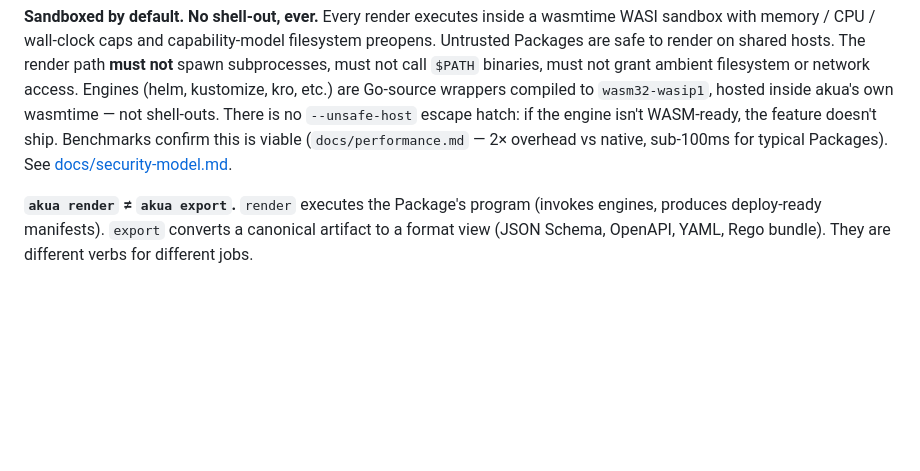
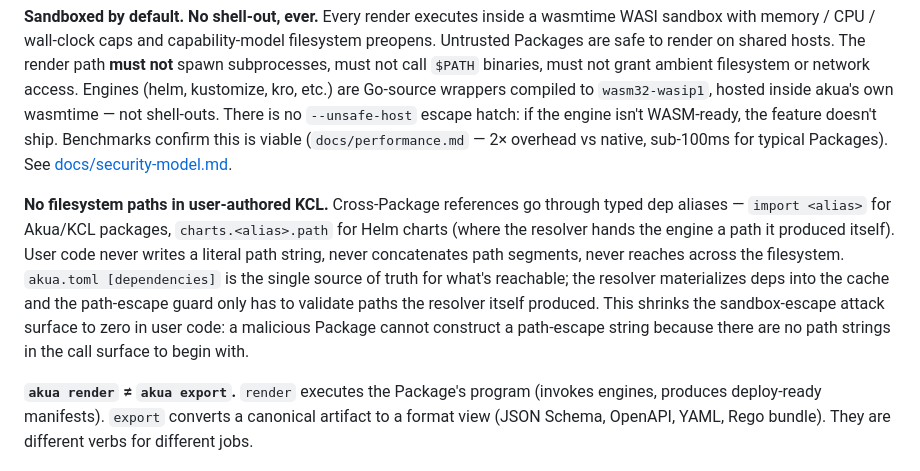
Before and after one commit to cnap-tech/akua, a Markdown page: CLAUDE.md, the part around the change. Drawn GitHub-style; blank space fills up the shorter version.

```diff
--- a/CLAUDE.md
+++ b/CLAUDE.md
@@ -62,6 +62,8 @@ Violations of these are architectural bugs:
 **Signed + attested by default.** `akua publish` emits cosign signature + SLSA v1 predicate unless the caller explicitly opts out. Consumers verify by default on pull.
 
 **Sandboxed by default. No shell-out, ever.** Every render executes inside a wasmtime WASI sandbox with memory / CPU / wall-clock caps and capability-model filesystem preopens. Untrusted Packages are safe to render on shared hosts. The render path **must not** spawn subprocesses, must not call `$PATH` binaries, must not grant ambient filesystem or network access. Engines (helm, kustomize, kro, etc.) are Go-source wrappers compiled to `wasm32-wasip1`, hosted inside akua's own wasmtime — not shell-outs. There is no `--unsafe-host` escape hatch: if the engine isn't WASM-ready, the feature doesn't ship. Benchmarks confirm this is viable (`docs/performance.md` — 2× overhead vs native, sub-100ms for typical Packages). See [docs/security-model.md](docs/security-model.md).
+
+**No filesystem paths in user-authored KCL.** Cross-Package references go through typed dep aliases — `import <alias>` for Akua/KCL packages, `charts.<alias>.path` for Helm charts (where the resolver hands the engine a path it produced itself). User code never writes a literal path string, never concatenates path segments, never reaches across the filesystem. `akua.toml [dependencies]` is the single source of truth for what's reachable; the resolver materializes deps into the cache and the path-escape guard only has to validate paths the resolver itself produced. This shrinks the sandbox-escape attack surface to zero in user code: a malicious Package cannot construct a path-escape string because there are no path strings in the call surface to begin with.
 
 **`akua render` ≠ `akua export`.** `render` executes the Package's program (invokes engines, produces deploy-ready manifests). `export` converts a canonical artifact to a format view (JSON Schema, OpenAPI, YAML, Rego bundle). They are different verbs for different jobs.
 
```
Also changed, not shown: docs/spikes/pkg-render-import-method.md (added, +196 -0 lines).
